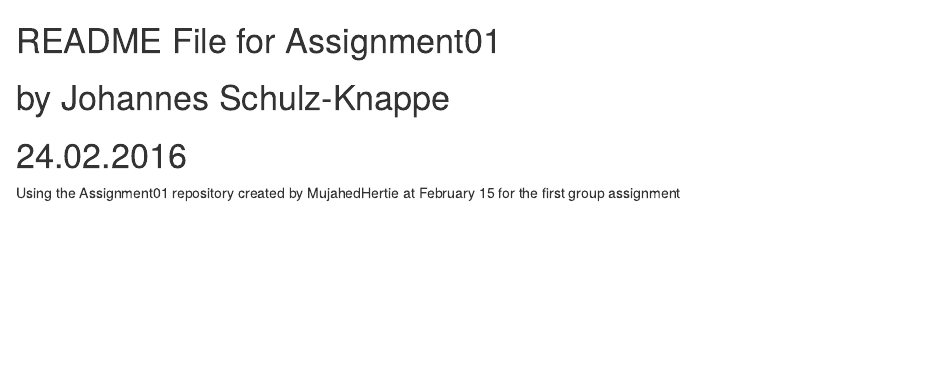
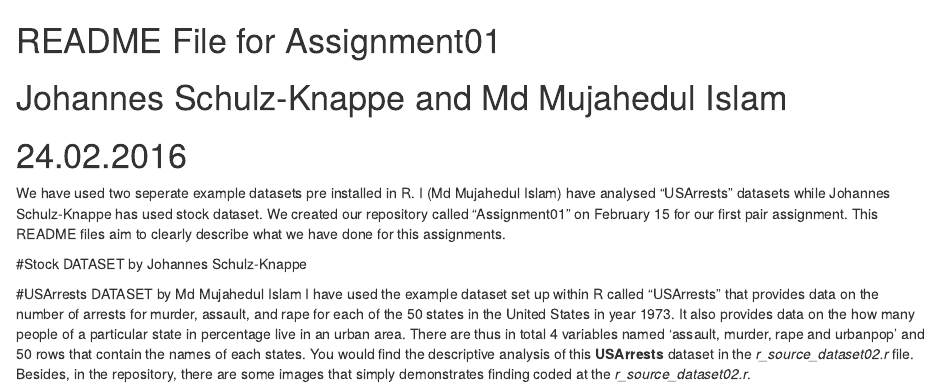
Before and after one commit to mujahedulislam/Assignment01, an R Markdown document (README.rmd): the page in a window 1100 px wide, from its top. Rendered offline with R 4.5, knitr and Pandoc, with nearby package versions.

Commit message:
Update README.rmd

```diff
--- a/README.rmd
+++ b/README.rmd
@@ -1,7 +1,13 @@
 ###############################
 # README File for Assignment01
-# by Johannes Schulz-Knappe
+# Johannes Schulz-Knappe and Md Mujahedul Islam
 # 24.02.2016
 ###############################
 
-Using the Assignment01 repository created by MujahedHertie at February 15 for the first group assignment
+We have used two seperate example datasets pre installed in R. I (Md Mujahedul Islam) have analysed "USArrests" datasets while Johannes Schulz-Knappe has used stock dataset. We created our repository called "Assignment01" on February 15 for our first pair assignment. This README files aim to clearly describe what we have done for this assignments.
+
+#Stock DATASET by Johannes Schulz-Knappe
+
+
+#USArrests DATASET by Md Mujahedul Islam
+I have used the example dataset set up within R called "USArrests" that provides data on the  number of arrests for murder, assault, and rape for each of the 50 states in the United States in year 1973. It also provides data on the how many people of a particular state in percentage live in an urban area. There are thus in total 4 variables named 'assault, murder, rape and urbanpop' and 50 rows that contain the names of each states. You would find the descriptive analysis of this **USArrests** dataset in the *r_source_dataset02.r* file. Besides, in the repository, there are some images that simply demonstrates finding coded at the *r_source_dataset02.r*.
```
